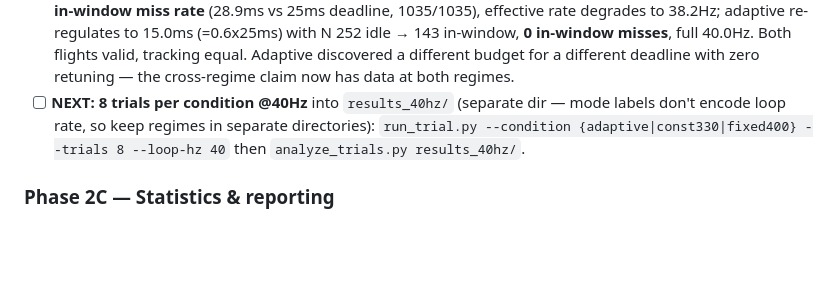
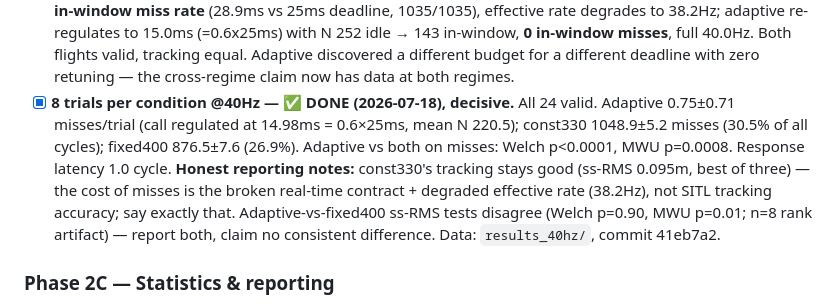
Before and after one commit to IshanJakkulwar/mppi_controller, a Markdown page: PROJECT_PLAN.md, the part around the change. Drawn GitHub-style; blank space fills up the shorter version.

Commit message:
Mark 2B-extended complete in plan: experimental campaign done

```diff
--- a/PROJECT_PLAN.md
+++ b/PROJECT_PLAN.md
@@ -268,10 +268,15 @@ operating regime."*
   N 252 idle → 143 in-window, **0 in-window misses**, full 40.0Hz. Both flights valid,
   tracking equal. Adaptive discovered a different budget for a different deadline with
   zero retuning — the cross-regime claim now has data at both regimes.
-- [ ] **NEXT: 8 trials per condition @40Hz** into `results_40hz/` (separate dir — mode
-  labels don't encode loop rate, so keep regimes in separate directories):
-  `run_trial.py --condition {adaptive|const330|fixed400} --trials 8 --loop-hz 40`
-  then `analyze_trials.py results_40hz/`.
+- [x] **8 trials per condition @40Hz — ✅ DONE (2026-07-18), decisive.** All 24 valid.
+  Adaptive 0.75±0.71 misses/trial (call regulated at 14.98ms = 0.6×25ms, mean N 220.5);
+  const330 1048.9±5.2 misses (30.5% of all cycles); fixed400 876.5±7.6 (26.9%). Adaptive
+  vs both on misses: Welch p<0.0001, MWU p=0.0008. Response latency 1.0 cycle. **Honest
+  reporting notes:** const330's tracking stays good (ss-RMS 0.095m, best of three) — the
+  cost of misses is the broken real-time contract + degraded effective rate (38.2Hz), not
+  SITL tracking accuracy; say exactly that. Adaptive-vs-fixed400 ss-RMS tests disagree
+  (Welch p=0.90, MWU p=0.01; n=8 rank artifact) — report both, claim no consistent
+  difference. Data: `results_40hz/`, commit 41eb7a2.
 
 ### Phase 2C — Statistics & reporting
 - [ ] Compute mean/stddev across trials for: deadline misses, RMS tracking error (both
```
